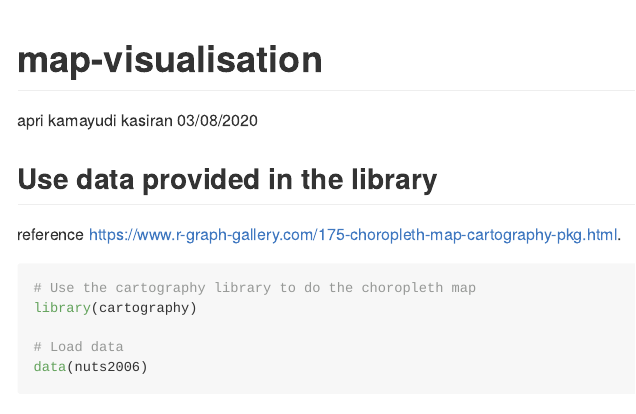
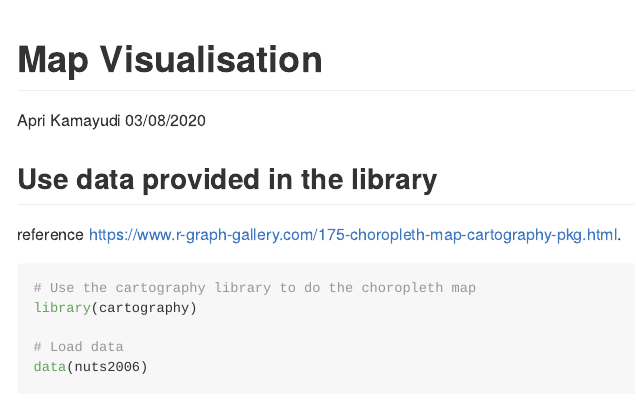
Before and after one commit to kamayudi/Map-Visualisation, an R Markdown document (map-visualisation.Rmd): the page in a window 1100 px wide, from its top. Rendered offline with R 4.5, knitr and Pandoc, with nearby package versions; both versions are drawn in the output format of the newer one; some code elsewhere in the file could not run offline.

Commit message:
Update map-visualisation.Rmd

````diff
--- a/map-visualisation.Rmd
+++ b/map-visualisation.Rmd
@@ -1,8 +1,9 @@
 ---
-title: "map-visualisation"
-author: "apri kamayudi kasiran"
+title: "Map Visualisation"
+author: "Apri Kamayudi"
+email : "apri.kamayudi@gmail.com"
 date: "03/08/2020"
-output: html_document
+output: github_document
 ---
 
 ```{r setup, include=FALSE}
````
